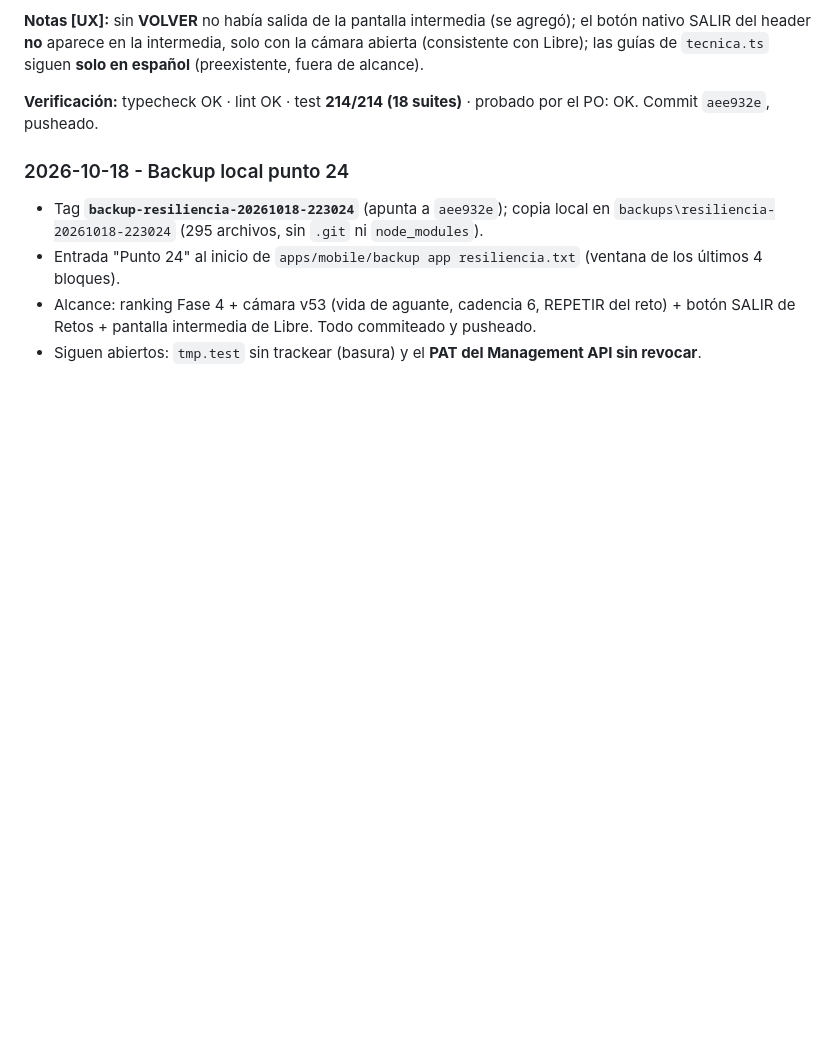
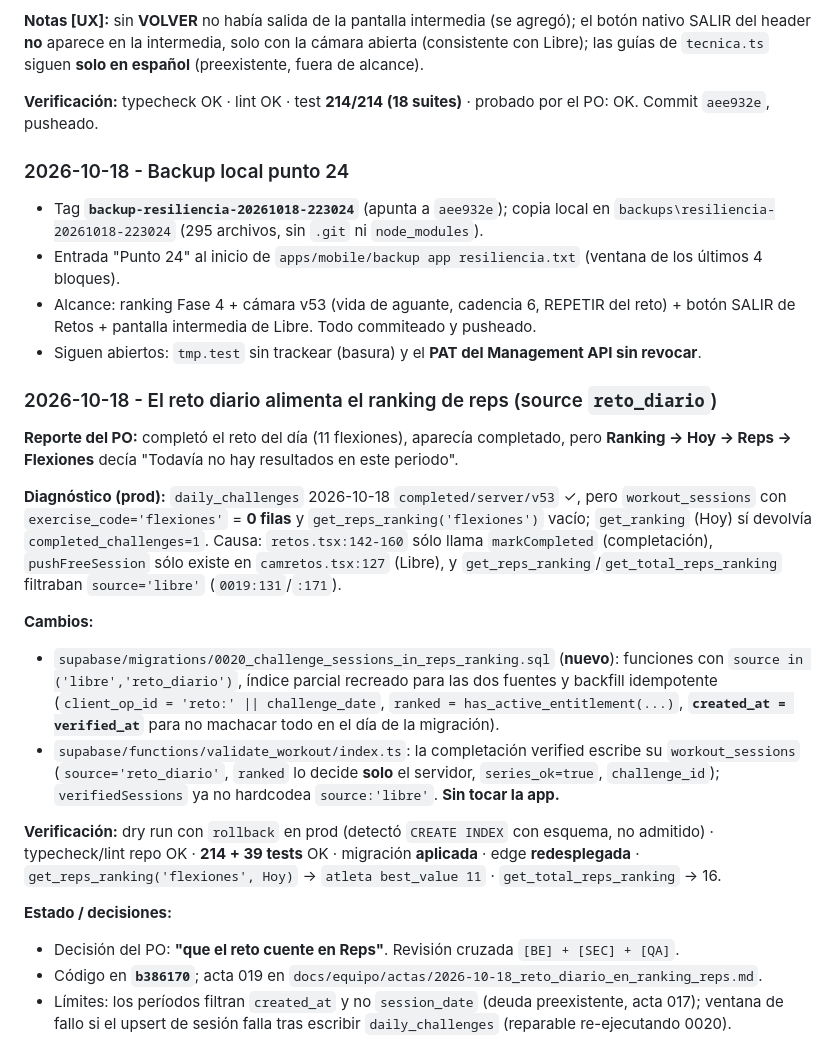
Before and after one commit to anibalkozur/resiliencia, a Markdown page: docs/BITACORA.md, the part around the change. Rendered like a GitHub page; blank space fills up the shorter version.

Commit message:
docs(acta): acta 019 y BITACORA del reto en el ranking de reps

```diff
--- a/docs/BITACORA.md
+++ b/docs/BITACORA.md
@@ -1762,3 +1762,35 @@ Commit `aee932e`, pusheado.
 - Alcance: ranking Fase 4 + cámara v53 (vida de aguante, cadencia 6, REPETIR del reto) + botón SALIR de Retos +
   pantalla intermedia de Libre. Todo commiteado y pusheado.
 - Siguen abiertos: `tmp.test` sin trackear (basura) y el **PAT del Management API sin revocar**.
+
+### 2026-10-18 - El reto diario alimenta el ranking de reps (source `reto_diario`)
+
+**Reporte del PO:** completó el reto del día (11 flexiones), aparecía completado, pero **Ranking → Hoy → Reps →
+Flexiones** decía "Todavía no hay resultados en este periodo".
+
+**Diagnóstico (prod):** `daily_challenges` 2026-10-18 `completed/server/v53` ✓, pero `workout_sessions` con
+`exercise_code='flexiones'` = **0 filas** y `get_reps_ranking('flexiones')` vacío; `get_ranking` (Hoy) sí devolvía
+`completed_challenges=1`. Causa: `retos.tsx:142-160` sólo llama `markCompleted` (completación), `pushFreeSession`
+sólo existe en `camretos.tsx:127` (Libre), y `get_reps_ranking`/`get_total_reps_ranking` filtraban
+`source='libre'` (`0019:131`/`:171`).
+
+**Cambios:**
+
+- `supabase/migrations/0020_challenge_sessions_in_reps_ranking.sql` (**nuevo**): funciones con
+  `source in ('libre','reto_diario')`, índice parcial recreado para las dos fuentes y backfill idempotente
+  (`client_op_id = 'reto:' || challenge_date`, `ranked = has_active_entitlement(...)`,
+  **`created_at = verified_at`** para no machacar todo en el día de la migración).
+- `supabase/functions/validate_workout/index.ts`: la completación verified escribe su `workout_sessions`
+  (`source='reto_diario'`, `ranked` lo decide **solo** el servidor, `series_ok=true`, `challenge_id`);
+  `verifiedSessions` ya no hardcodea `source:'libre'`. **Sin tocar la app.**
+
+**Verificación:** dry run con `rollback` en prod (detectó `CREATE INDEX` con esquema, no admitido) · typecheck/lint
+repo OK · **214 + 39 tests** OK · migración **aplicada** · edge **redesplegada** ·
+`get_reps_ranking('flexiones', Hoy)` → `atleta best_value 11` · `get_total_reps_ranking` → 16.
+
+**Estado / decisiones:**
+
+- Decisión del PO: **"que el reto cuente en Reps"**. Revisión cruzada `[BE] + [SEC] + [QA]`.
+- Código en **`b386170`**; acta 019 en `docs/equipo/actas/2026-10-18_reto_diario_en_ranking_reps.md`.
+- Límites: los períodos filtran `created_at` y no `session_date` (deuda preexistente, acta 017); ventana de fallo
+  si el upsert de sesión falla tras escribir `daily_challenges` (reparable re-ejecutando 0020).
```
Also changed, not shown: 1 other file.
